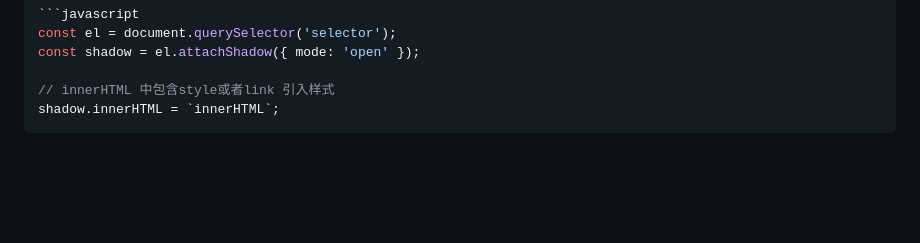
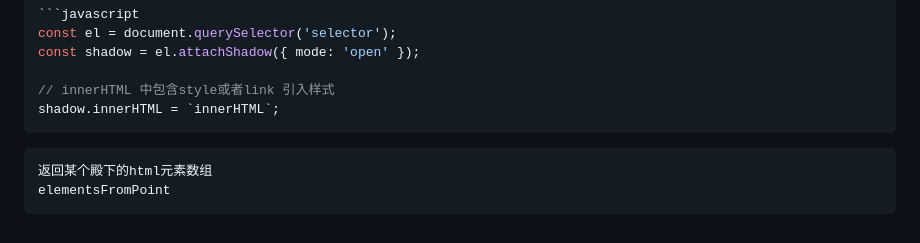
Before and after one commit to mrtujiawei/blogs, a Markdown page: javascript.md, the part around the change. Rendered like a GitHub page; blank space fills up the shorter version.

````diff
--- a/javascript.md
+++ b/javascript.md
@@ -493,3 +493,9 @@ const shadow = el.attachShadow({ mode: 'open' });
 // innerHTML 中包含style或者link 引入样式
 shadow.innerHTML = `innerHTML`;
 ```
+
+
+```
+返回某个殿下的html元素数组
+elementsFromPoint
+```
````
Also changed, not shown: shell.md (+7 -0 lines).
